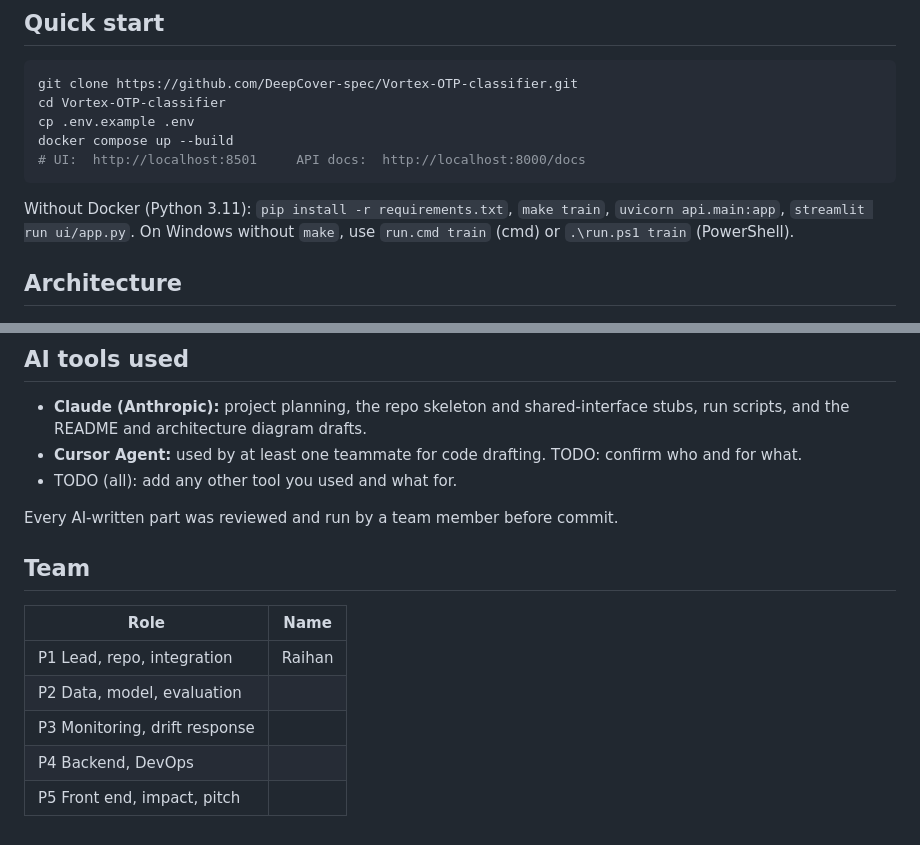
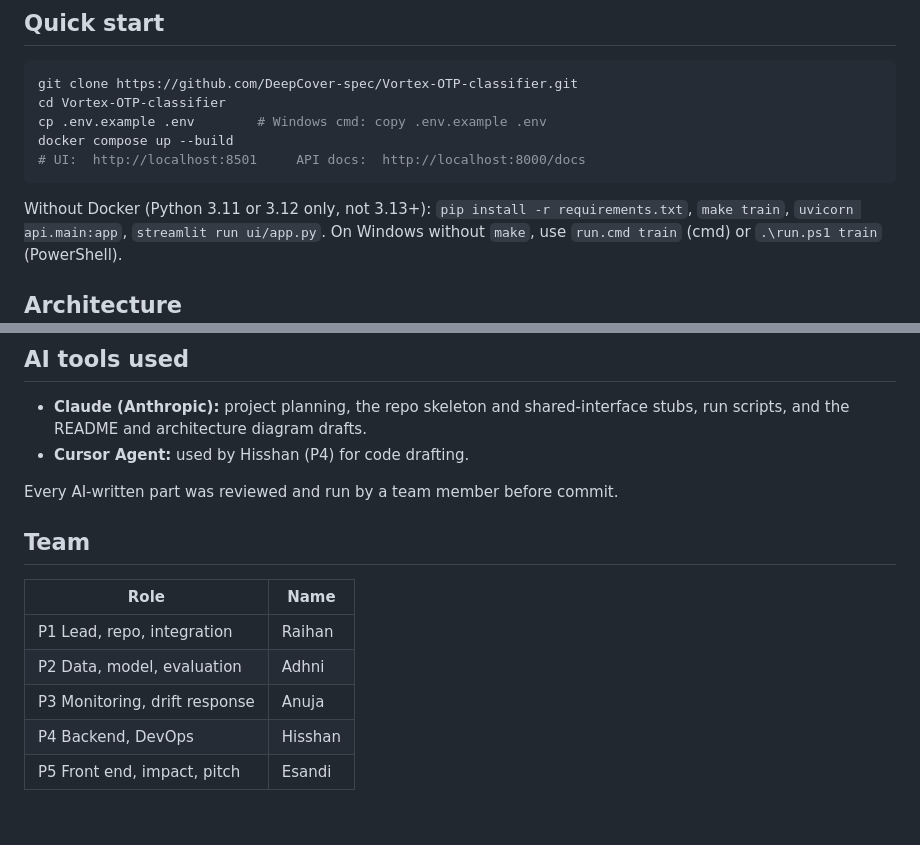
Before and after one commit to DeepCover-spec/Vortex-OTP-classifier, a Markdown page: README.md, 2 parts joined by grey strips. Drawn GitHub-style.

Commit message:
README: fill team table, AI tools and Python note

````diff
--- a/README.md
+++ b/README.md
@@ -17,11 +17,11 @@ in [IMPACT.md](IMPACT.md).
 ```bash
 git clone https://github.com/DeepCover-spec/Vortex-OTP-classifier.git
 cd Vortex-OTP-classifier
-cp .env.example .env
+cp .env.example .env        # Windows cmd: copy .env.example .env
 docker compose up --build
 # UI:  http://localhost:8501     API docs:  http://localhost:8000/docs
 ```
-Without Docker (Python 3.11): `pip install -r requirements.txt`, `make train`,
+Without Docker (Python 3.11 or 3.12 only, not 3.13+): `pip install -r requirements.txt`, `make train`,
 `uvicorn api.main:app`, `streamlit run ui/app.py`.
 On Windows without `make`, use `run.cmd train` (cmd) or `.\run.ps1 train` (PowerShell).
 
@@ -69,8 +69,7 @@ TODO (P5): summary and link to [IMPACT.md](IMPACT.md).
 ## AI tools used
 - **Claude (Anthropic):** project planning, the repo skeleton and shared-interface stubs, run scripts,
   and the README and architecture diagram drafts.
-- **Cursor Agent:** used by at least one teammate for code drafting. TODO: confirm who and for what.
-- TODO (all): add any other tool you used and what for.
+- **Cursor Agent:** used by Hisshan (P4) for code drafting.
 
 Every AI-written part was reviewed and run by a team member before commit.
 
@@ -78,7 +77,7 @@ Every AI-written part was reviewed and run by a team member before commit.
 | Role | Name |
 |------|------|
 | P1 Lead, repo, integration | Raihan |
-| P2 Data, model, evaluation | |
-| P3 Monitoring, drift response | |
-| P4 Backend, DevOps | |
-| P5 Front end, impact, pitch | |
+| P2 Data, model, evaluation | Adhni |
+| P3 Monitoring, drift response | Anuja |
+| P4 Backend, DevOps | Hisshan |
+| P5 Front end, impact, pitch | Esandi |
````
